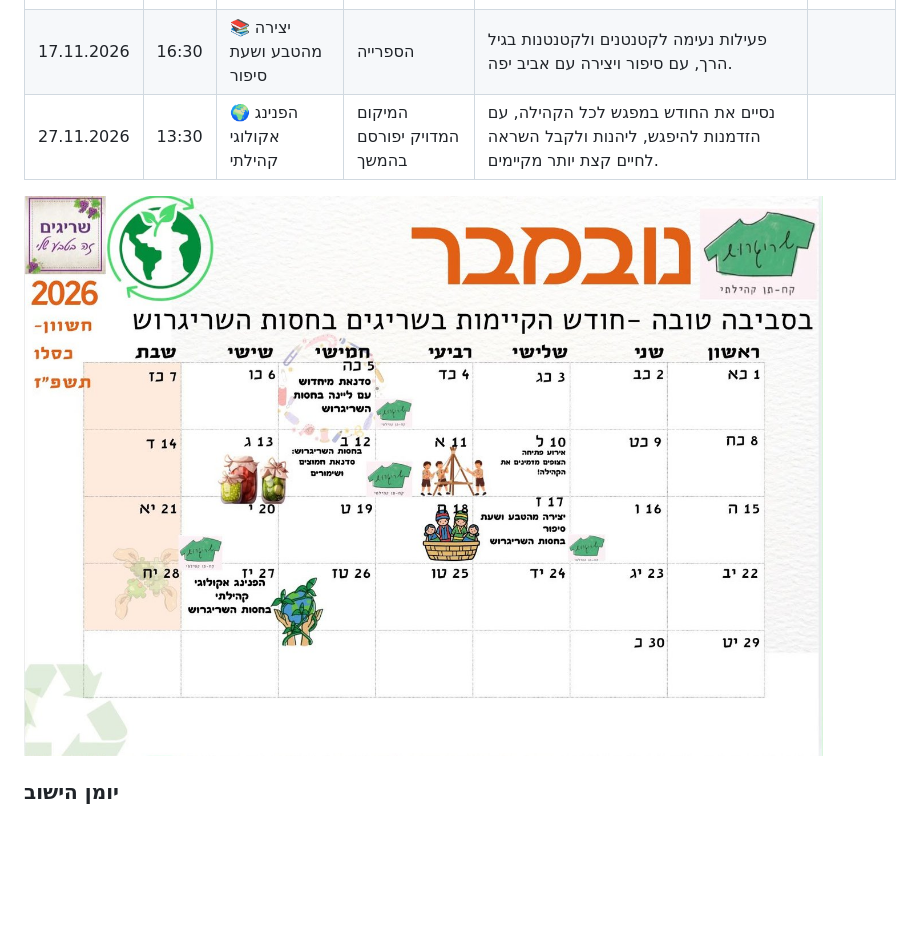
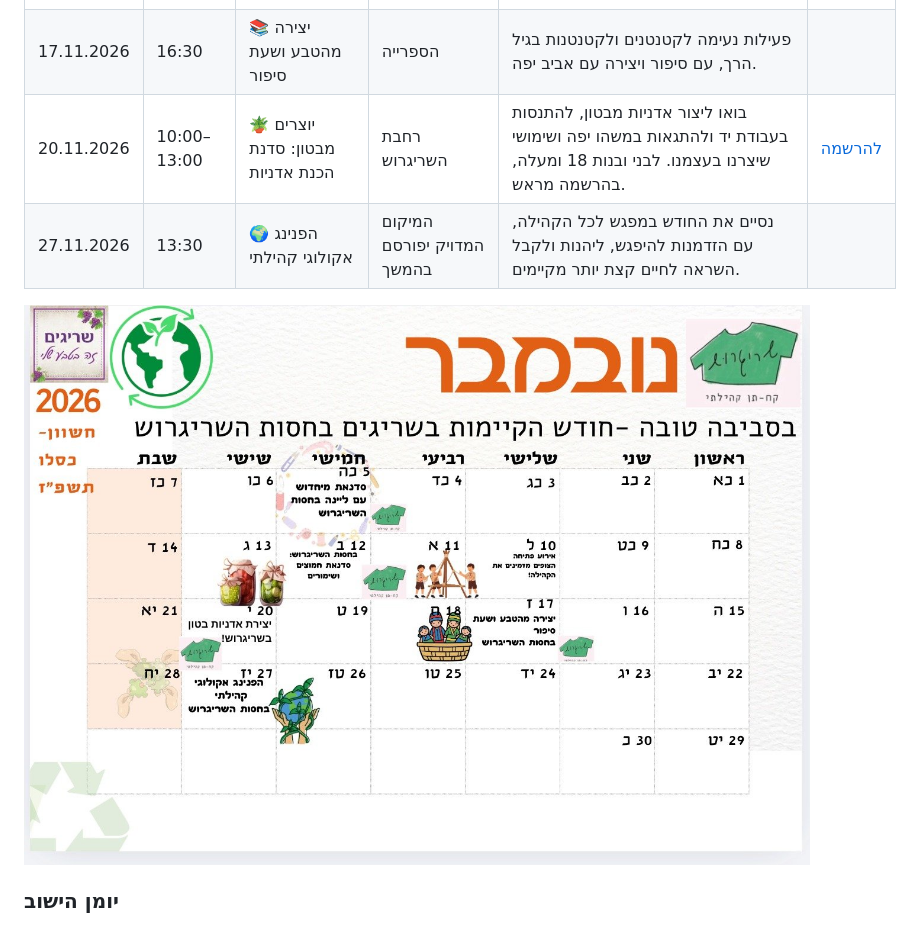
Before and after one commit to SrigimDovrut/srigim-info, a Markdown page: content.md, the part around the change. Rendered like a GitHub page; pictures changed too: docs/events-2026-11-v2.jpg (added), docs/events-2026-11.jpg (deleted); blank space fills up the shorter version.

Commit message:
נובמבר: סדנת אדניות מבטון ולוח אירועים מעודכן
Co-Authored-By: Claude Opus 5.5 <noreply@anthropic.com>
Claude-Session: https://claude.ai/code/session_01854d2AuuKZxnyBMSo3Tpxc

```diff
--- a/content.md
+++ b/content.md
@@ -61,9 +61,10 @@
 | 10.11.2026 | 16:30 | 🏕️ אירוע פתיחת הצופים | מגרש הצופים | הצופים פותחים את השנה ומזמינים את כל ילדי הישוב והקהילה להצטרף, להכיר ולחגוג יחד, עם משחקים ופעילויות לילדים. | |
 | 12.11.2026 | 19:30 | 🫙 סדנת חמוצים ושימורים | מועדון גיל היהלום | מפגש למבוגרים סביב שימור מזון, תוצרת מקומית וצמצום בזבוז, בהנחיית מינדי לשם. מביאים 2 צנצנות זכוכית נקיות. ללא עלות. | [להרשמה](https://docs.google.com/forms/d/1_7vmBWL7UpOYBHc71Jt4glXh8aI5mim3BWTl-V1v0uQ/viewform) |
 | 17.11.2026 | 16:30 | 📚 יצירה מהטבע ושעת סיפור | הספרייה | פעילות נעימה לקטנטנים ולקטנטנות בגיל הרך, עם סיפור ויצירה עם אביב יפה. | |
+| 20.11.2026 | 10:00–13:00 | 🪴 יוצרים מבטון: סדנת הכנת אדניות | רחבת השריגרוש | בואו ליצור אדניות מבטון, להתנסות בעבודת יד ולהתגאות במשהו יפה ושימושי שיצרנו בעצמנו. לבני ובנות 18 ומעלה, בהרשמה מראש. | [להרשמה](https://docs.google.com/forms/d/e/1FAIpQLSeiLItRPC8TBoigxHBiqdbA6ApqKslPSdvZGyUw8tKqU8s8Qw/viewform) |
 | 27.11.2026 | 13:30 | 🌍 הפנינג אקולוגי קהילתי | המיקום המדויק יפורסם בהמשך | נסיים את החודש במפגש לכל הקהילה, עם הזדמנות להיפגש, ליהנות ולקבל השראה לחיים קצת יותר מקיימים. | |
 
-![לוח האירועים של נובמבר 2026](docs/events-2026-11.jpg)
+![לוח האירועים של נובמבר 2026](docs/events-2026-11-v2.jpg)
 
 ### יומן הישוב
 
```
